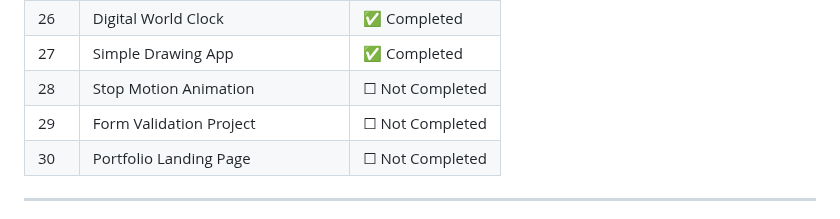
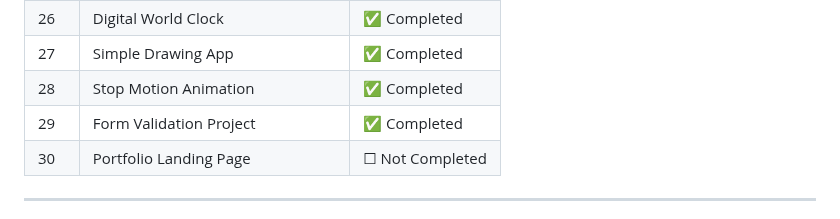
Before and after one commit to Thanu-Venu/mini-projects, a Markdown page: README.md, the part around the change. GitHub-like rendering.

```diff
--- a/README.md
+++ b/README.md
@@ -110,8 +110,8 @@ By the end of 30 days, I will have a solid portfolio and stronger coding consist
 | 25 | News Headlines App | ✅ Completed |
 | 26 | Digital World Clock | ✅ Completed |
 | 27 | Simple Drawing App | ✅ Completed |
-| 28 | Stop Motion Animation | ☐ Not Completed |
-| 29 | Form Validation Project | ☐ Not Completed |
+| 28 | Stop Motion Animation | ✅ Completed |
+| 29 | Form Validation Project | ✅ Completed |
 | 30 | Portfolio Landing Page | ☐ Not Completed |
 
 ---
```
